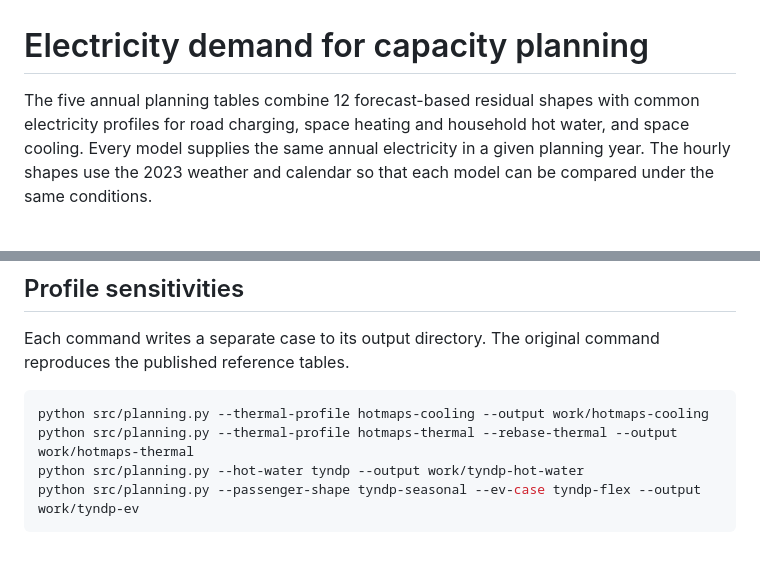
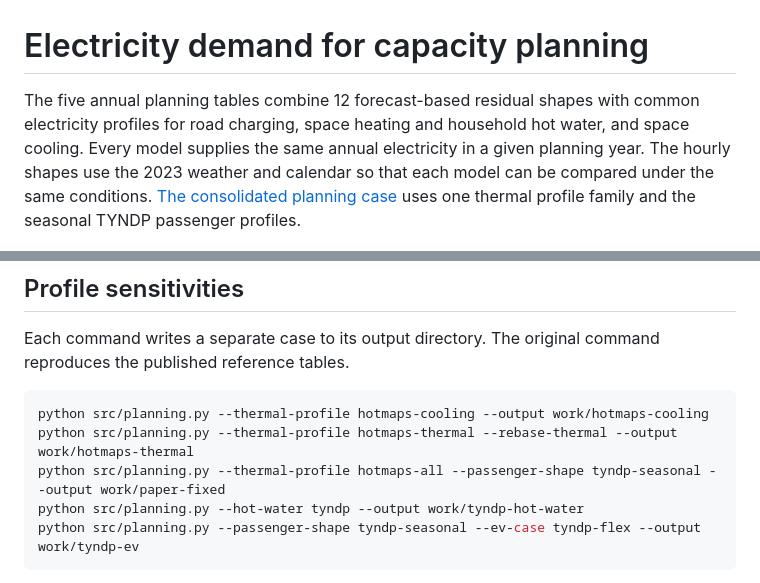
Before and after one commit to Roko55/croatia-load-forecasting, a Markdown page: docs/planning.md, 2 parts joined by grey strips. Drawn GitHub-style; blank space fills up the shorter version.

````diff
--- a/docs/planning.md
+++ b/docs/planning.md
@@ -1,6 +1,6 @@
 # Electricity demand for capacity planning
 
-The five annual planning tables combine 12 forecast-based residual shapes with common electricity profiles for road charging, space heating and household hot water, and space cooling. Every model supplies the same annual electricity in a given planning year. The hourly shapes use the 2023 weather and calendar so that each model can be compared under the same conditions.
+The five annual planning tables combine 12 forecast-based residual shapes with common electricity profiles for road charging, space heating and household hot water, and space cooling. Every model supplies the same annual electricity in a given planning year. The hourly shapes use the 2023 weather and calendar so that each model can be compared under the same conditions. [The consolidated planning case](#consolidated-planning-case) uses one thermal profile family and the seasonal TYNDP passenger profiles.
 
 ![Winter and summer weeks in the 2050 planning scenario](../results/planning/2050-preview.png)
 
@@ -59,6 +59,7 @@ Each command writes a separate case to its output directory. The original comman
 ```sh
 python src/planning.py --thermal-profile hotmaps-cooling --output work/hotmaps-cooling
 python src/planning.py --thermal-profile hotmaps-thermal --rebase-thermal --output work/hotmaps-thermal
+python src/planning.py --thermal-profile hotmaps-all --passenger-shape tyndp-seasonal --output work/paper-fixed
 python src/planning.py --hot-water tyndp --output work/tyndp-hot-water
 python src/planning.py --passenger-shape tyndp-seasonal --ev-case tyndp-flex --output work/tyndp-ev
 ```
````
Also changed, not shown: other parts of docs/planning.md (+10 -0 lines), results/planning/2050-hotmaps-tyndp-preview.png (added), 5 other files.
